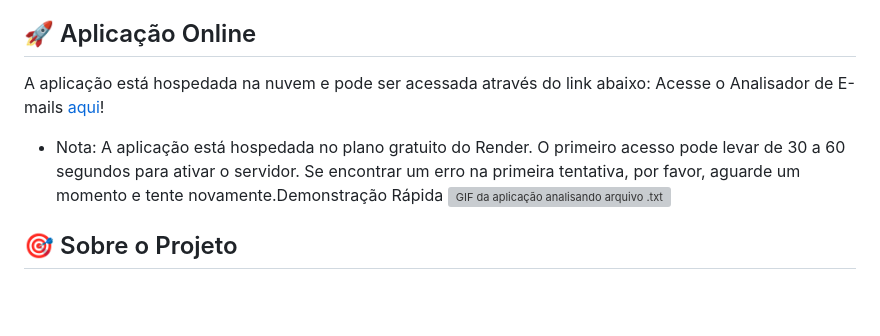
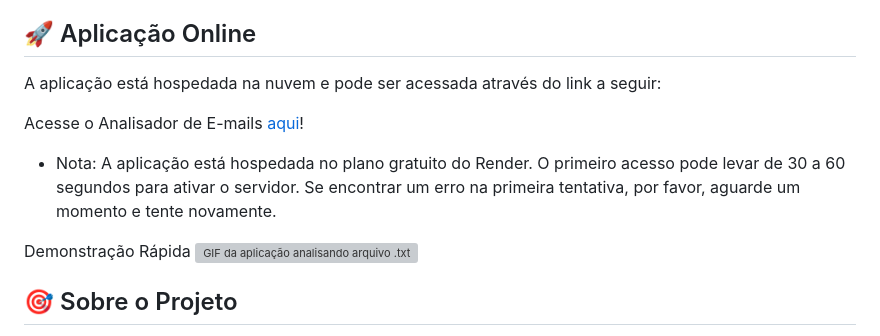
Before and after one commit to cirohopa/desafio-tecnico-autou, a Markdown page: README.md, the part around the change. Drawn GitHub-style; blank space fills up the shorter version; grey boxes are pictures that could not be loaded.

Commit message:
mudanças no README.md

```diff
--- a/README.md
+++ b/README.md
@@ -2,10 +2,13 @@
 Este projeto é uma solução completa para o desafio técnico do processo seletivo da AutoU. Trata-se de uma aplicação web full-stack que utiliza Inteligência Artificial para classificar e-mails como "Produtivos" ou "Improdutivos" e sugerir respostas automáticas, otimizando o fluxo de trabalho de equipes que lidam com um alto volume de mensagens.
 
 ## 🚀 Aplicação Online
-A aplicação está hospedada na nuvem e pode ser acessada através do link abaixo:
+A aplicação está hospedada na nuvem e pode ser acessada através do link a seguir:
+
 Acesse o Analisador de E-mails [aqui](https://autou-frontend-fnqw.onrender.com)!
 
-- Nota: A aplicação está hospedada no plano gratuito do Render. O primeiro acesso pode levar de 30 a 60 segundos para ativar o servidor. Se encontrar um erro na primeira tentativa, por favor, aguarde um momento e tente novamente.Demonstração Rápida
+- Nota: A aplicação está hospedada no plano gratuito do Render. O primeiro acesso pode levar de 30 a 60 segundos para ativar o servidor. Se encontrar um erro na primeira tentativa, por favor, aguarde um momento e tente novamente.
+
+Demonstração Rápida
 ![GIF da aplicação analisando arquivo .txt](./assets/analise-de-txt-autou.gif)
 
 ## 🎯 Sobre o Projeto
```
